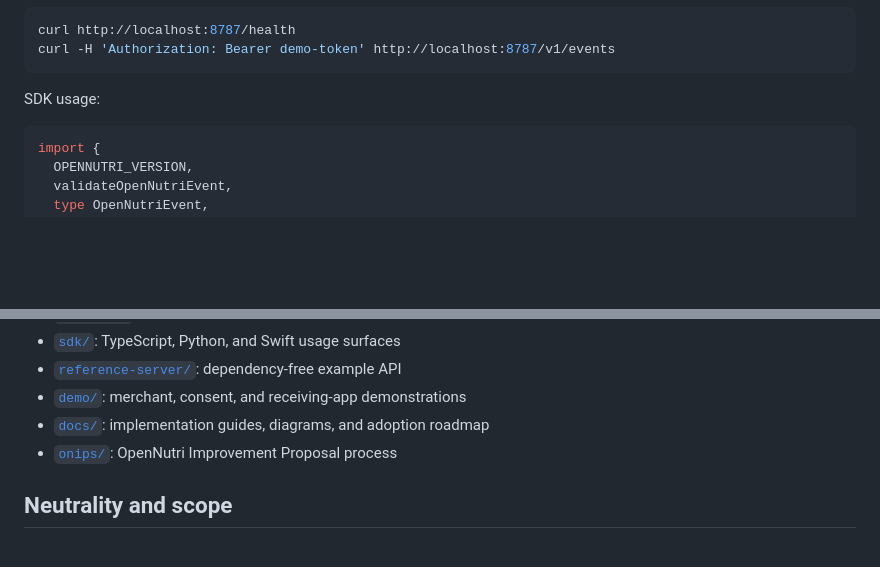
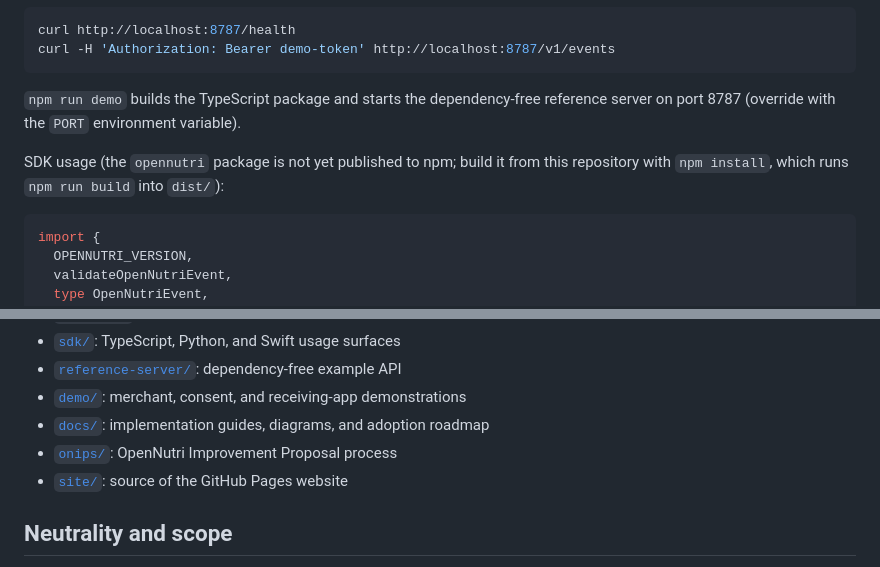
Before and after one commit to mihirkavi/open-nutrition-transaction, a Markdown page: README.md, 2 parts joined by grey strips. Rendered like a GitHub page; blank space fills up the shorter version.

Commit message:
docs: improve README with overview, setup and usage
Co-Authored-By: Claude Opus 5.5 <noreply@anthropic.com>

Claude-Session: https://claude.ai/code/session_01J2VBB8xExAeR2uLEbbUEhA

````diff
--- a/README.md
+++ b/README.md
@@ -59,7 +59,11 @@ curl http://localhost:8787/health
 curl -H 'Authorization: Bearer demo-token' http://localhost:8787/v1/events
 ```
 
-SDK usage:
+`npm run demo` builds the TypeScript package and starts the dependency-free
+reference server on port 8787 (override with the `PORT` environment variable).
+
+SDK usage (the `opennutri` package is not yet published to npm; build it from this
+repository with `npm install`, which runs `npm run build` into `dist/`):
 
 ```ts
 import {
@@ -100,6 +104,7 @@ per serving, per 100 g, or the purchased quantity—so consumers do not need to
 - [`demo/`](demo): merchant, consent, and receiving-app demonstrations
 - [`docs/`](docs): implementation guides, diagrams, and adoption roadmap
 - [`onips/`](onips): OpenNutri Improvement Proposal process
+- [`site/`](site): source of the GitHub Pages website
 
 ## Neutrality and scope
 
````
